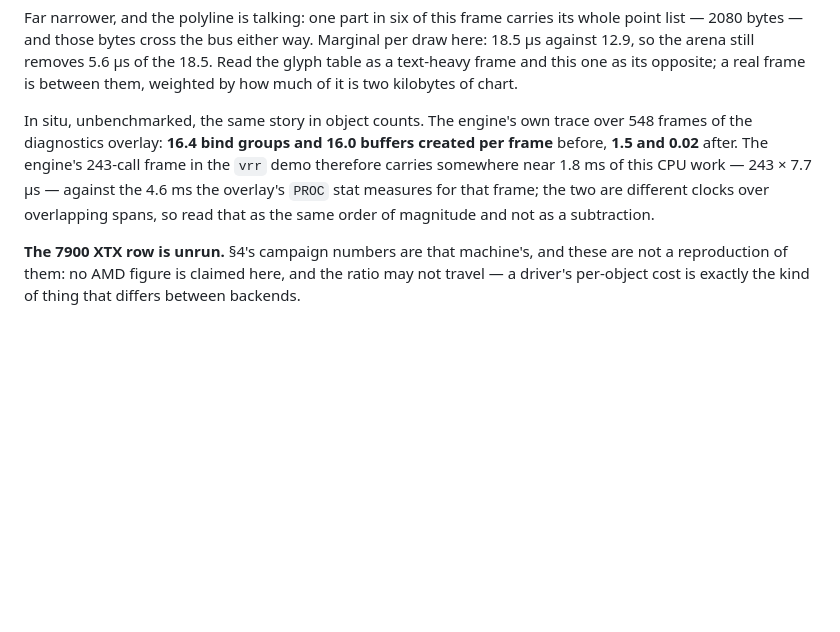
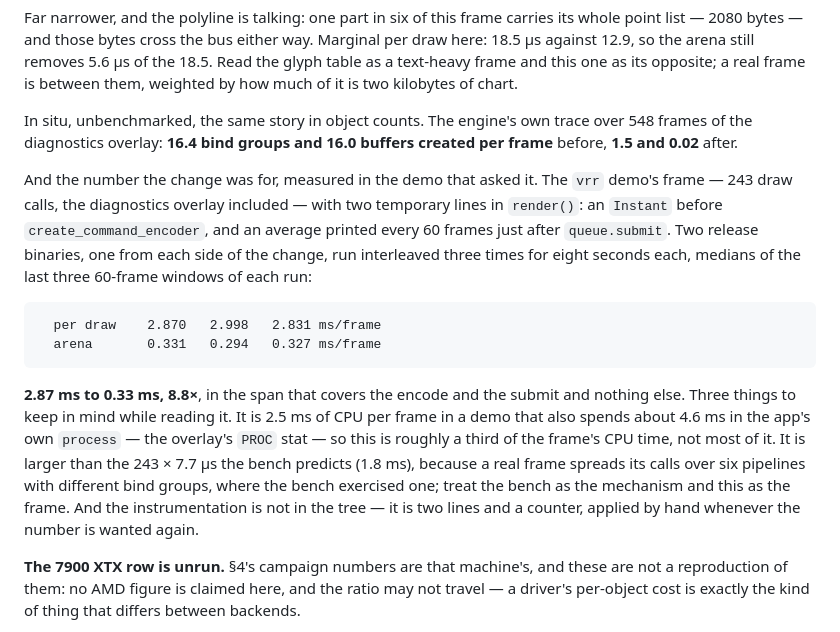
Before and after one commit to perlindgren/frost, a Markdown page: docs/benchmarking.md, the part around the change. Drawn GitHub-style; blank space fills up the shorter version.

Commit message:
the encode span, measured both sides

````diff
--- a/docs/benchmarking.md
+++ b/docs/benchmarking.md
@@ -244,11 +244,31 @@ of it is two kilobytes of chart.
 
 In situ, unbenchmarked, the same story in object counts. The engine's own
 trace over 548 frames of the diagnostics overlay: **16.4 bind groups and 16.0
-buffers created per frame** before, **1.5 and 0.02** after. The engine's 243-call
-frame in the `vrr` demo therefore carries somewhere near 1.8 ms of this CPU
-work — 243 × 7.7 µs — against the 4.6 ms the overlay's `PROC` stat measures
-for that frame; the two are different clocks over overlapping spans, so read
-that as the same order of magnitude and not as a subtraction.
+buffers created per frame** before, **1.5 and 0.02** after.
+
+And the number the change was for, measured in the demo that asked it. The
+`vrr` demo's frame — 243 draw calls, the diagnostics overlay included — with
+two temporary lines in `render()`: an `Instant` before
+`create_command_encoder`, and an average printed every 60 frames just after
+`queue.submit`. Two release binaries, one from each side of the change, run
+interleaved three times for eight seconds each, medians of the last three
+60-frame windows of each run:
+
+```text
+  per draw    2.870   2.998   2.831 ms/frame
+  arena       0.331   0.294   0.327 ms/frame
+```
+
+**2.87 ms to 0.33 ms, 8.8×**, in the span that covers the encode and the
+submit and nothing else. Three things to keep in mind while reading it. It is
+2.5 ms of CPU per frame in a demo that also spends about 4.6 ms in the app's
+own `process` — the overlay's `PROC` stat — so this is roughly a third of the
+frame's CPU time, not most of it. It is larger than the 243 × 7.7 µs the bench
+predicts (1.8 ms), because a real frame spreads its calls over six pipelines
+with different bind groups, where the bench exercised one; treat the bench as
+the mechanism and this as the frame. And the instrumentation is not in the
+tree — it is two lines and a counter, applied by hand whenever the number is
+wanted again.
 
 **The 7900 XTX row is unrun.** §4's campaign numbers are that machine's, and
 these are not a reproduction of them: no AMD figure is claimed here, and the
````
